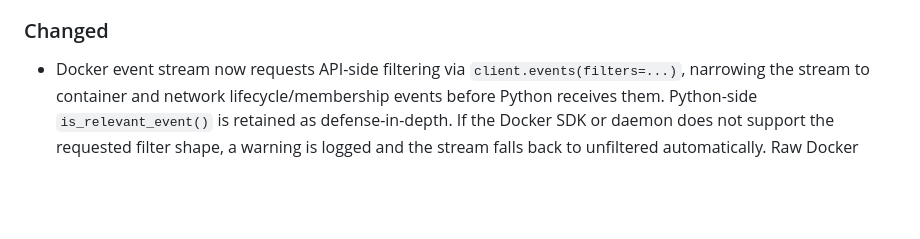
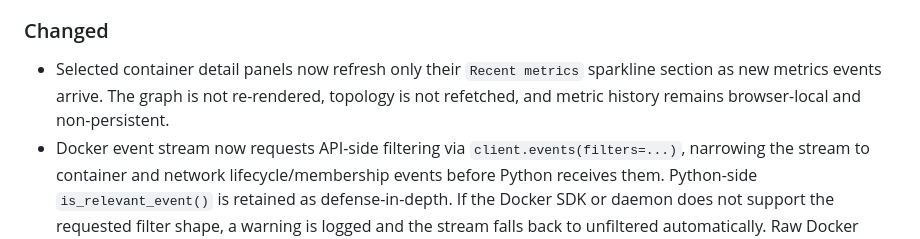
Before and after one commit to hiroshitanaka-creator/Docker-Topology-Live, a Markdown page: CHANGELOG.md, the part around the change. GitHub-like rendering; blank space fills up the shorter version.

Commit message:
Update changelog after metric sparkline refresh

```diff
--- a/CHANGELOG.md
+++ b/CHANGELOG.md
@@ -18,6 +18,10 @@ Follows [Keep a Changelog](https://keepachangelog.com/en/1.0.0/) conventions.
 
 ### Changed
 
+- Selected container detail panels now refresh only their `Recent metrics`
+  sparkline section as new metrics events arrive. The graph is not re-rendered,
+  topology is not refetched, and metric history remains browser-local and
+  non-persistent.
 - Docker event stream now requests API-side filtering via `client.events(filters=...)`,
   narrowing the stream to container and network lifecycle/membership events before
   Python receives them. Python-side `is_relevant_event()` is retained as defense-in-depth.
```
